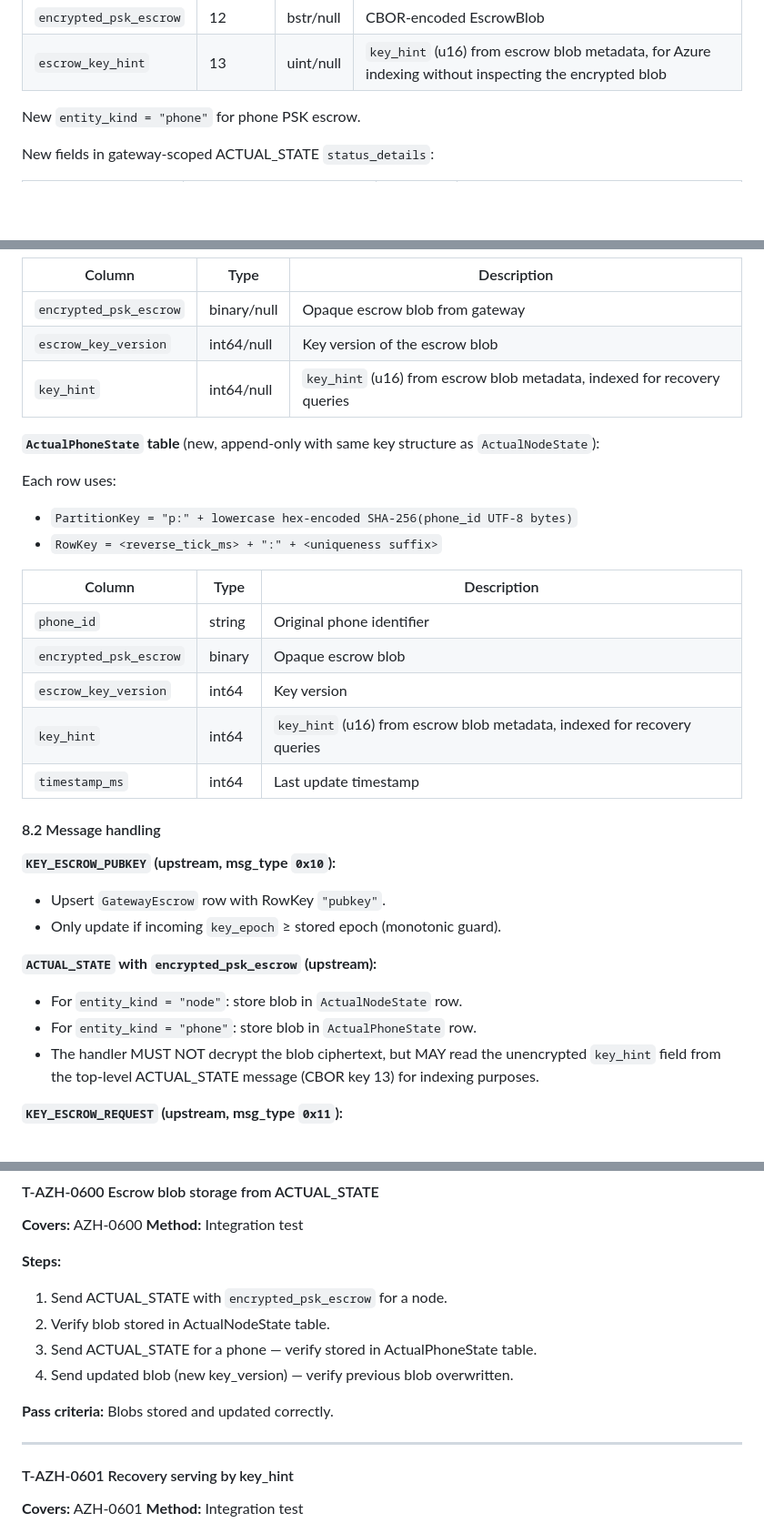
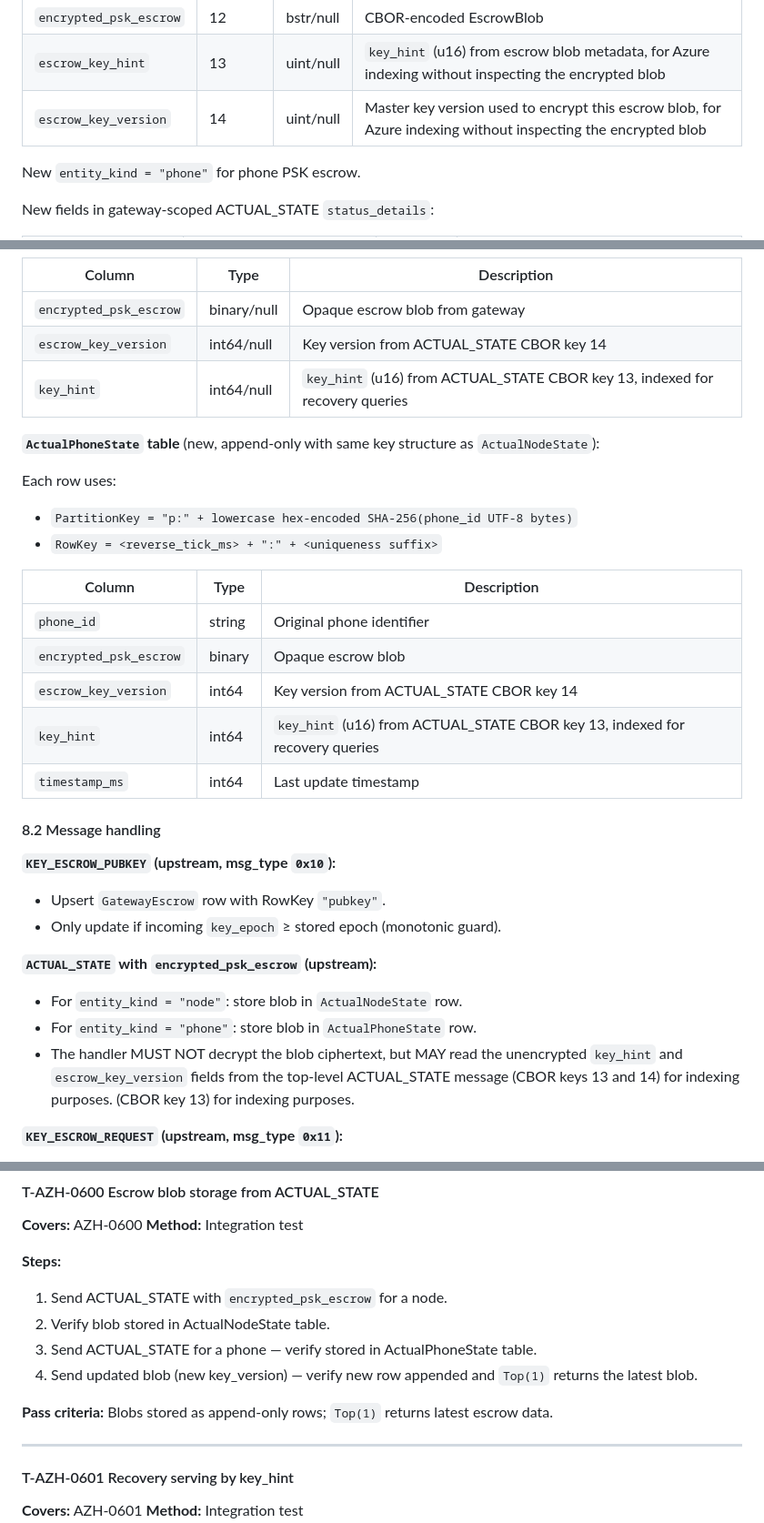
Before and after one commit to Alan-Jowett/sonde, a Markdown page: docs/evolve-887-specification.md, 3 parts joined by grey strips. Shown at 91% size. Drawn GitHub-style; blank space fills up the shorter version.

```diff
--- a/docs/evolve-887-specification.md
+++ b/docs/evolve-887-specification.md
@@ -432,6 +439,7 @@ New field in node-scoped ACTUAL_STATE:
 |-------|----------|------|-------------|
 | `encrypted_psk_escrow` | 12 | bstr/null | CBOR-encoded EscrowBlob |
 | `escrow_key_hint` | 13 | uint/null | `key_hint` (u16) from escrow blob metadata, for Azure indexing without inspecting the encrypted blob |
+| `escrow_key_version` | 14 | uint/null | Master key version used to encrypt this escrow blob, for Azure indexing without inspecting the encrypted blob |
 
 New `entity_kind = "phone"` for phone PSK escrow.
 
@@ -529,8 +550,8 @@ latest escrow blob.
 | Column | Type | Description |
 |--------|------|-------------|
 | `encrypted_psk_escrow` | binary/null | Opaque escrow blob from gateway |
-| `escrow_key_version` | int64/null | Key version of the escrow blob |
-| `key_hint` | int64/null | `key_hint` (u16) from escrow blob metadata, indexed for recovery queries |
+| `escrow_key_version` | int64/null | Key version from ACTUAL_STATE CBOR key 14 |
+| `key_hint` | int64/null | `key_hint` (u16) from ACTUAL_STATE CBOR key 13, indexed for recovery queries |
 
 **`ActualPhoneState` table** (new, append-only with same key structure as
 `ActualNodeState`):
@@ -543,8 +564,8 @@ Each row uses:
 |--------|------|-------------|
 | `phone_id` | string | Original phone identifier |
 | `encrypted_psk_escrow` | binary | Opaque escrow blob |
-| `escrow_key_version` | int64 | Key version |
-| `key_hint` | int64 | `key_hint` (u16) from escrow blob metadata, indexed for recovery queries |
+| `escrow_key_version` | int64 | Key version from ACTUAL_STATE CBOR key 14 |
+| `key_hint` | int64 | `key_hint` (u16) from ACTUAL_STATE CBOR key 13, indexed for recovery queries |
 | `timestamp_ms` | int64 | Last update timestamp |
 
 #### 8.2  Message handling
@@ -557,7 +578,9 @@ Each row uses:
 - For `entity_kind = "node"`: store blob in `ActualNodeState` row.
 - For `entity_kind = "phone"`: store blob in `ActualPhoneState` row.
 - The handler MUST NOT decrypt the blob ciphertext, but MAY read the
-  unencrypted `key_hint` field from the top-level ACTUAL_STATE message
+  unencrypted `key_hint` and `escrow_key_version` fields from the
+  top-level ACTUAL_STATE message (CBOR keys 13 and 14) for indexing
+  purposes.
   (CBOR key 13) for indexing purposes.
 
 **`KEY_ESCROW_REQUEST` (upstream, msg_type `0x11`):**
@@ -1035,9 +1048,9 @@ Admin ──► Argon2id(passphrase, salt) ──► master_key
 1. Send ACTUAL_STATE with `encrypted_psk_escrow` for a node.
 2. Verify blob stored in ActualNodeState table.
 3. Send ACTUAL_STATE for a phone — verify stored in ActualPhoneState table.
-4. Send updated blob (new key_version) — verify previous blob overwritten.
+4. Send updated blob (new key_version) — verify new row appended and `Top(1)` returns the latest blob.
 
-**Pass criteria:** Blobs stored and updated correctly.
+**Pass criteria:** Blobs stored as append-only rows; `Top(1)` returns latest escrow data.
 
 ---
 
```
Also changed, not shown: other parts of docs/evolve-887-specification.md (+36 -26 lines), docs/evolve-887-requirements.md (+2 -2 lines).
